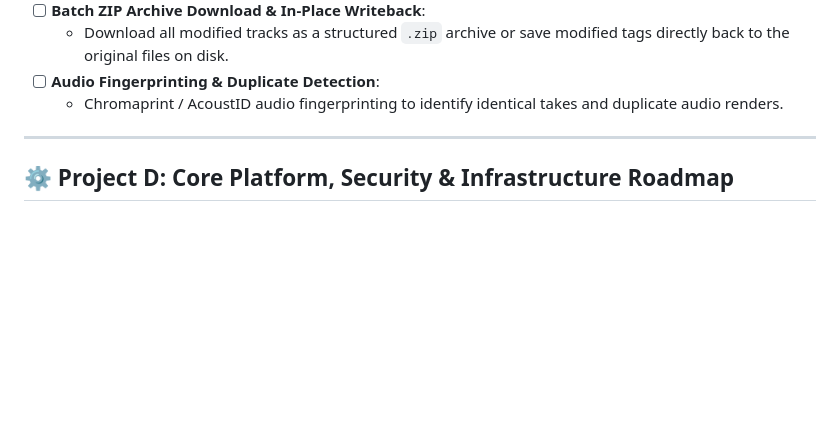
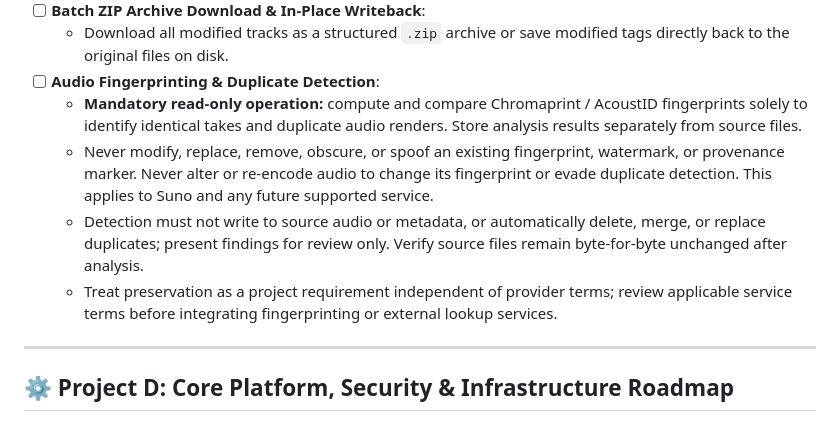
Before and after one commit to darktekmafia/MP3MetaFix, a Markdown page: ROADMAP.md, the part around the change. Rendered like a GitHub page; blank space fills up the shorter version.

Commit message:
docs: promote read-only fingerprinting requirement from development
Promotes documentation change 052fc7f only; unreleased migration code remains on development.

```diff
--- a/ROADMAP.md
+++ b/ROADMAP.md
@@ -175,7 +175,10 @@ The **Gateway Hub** is the compact front door for choosing a workspace. Detailed
 - [ ] **Batch ZIP Archive Download & In-Place Writeback**:
   - Download all modified tracks as a structured `.zip` archive or save modified tags directly back to the original files on disk.
 - [ ] **Audio Fingerprinting & Duplicate Detection**:
-  - Chromaprint / AcoustID audio fingerprinting to identify identical takes and duplicate audio renders.
+  - **Mandatory read-only operation:** compute and compare Chromaprint / AcoustID fingerprints solely to identify identical takes and duplicate audio renders. Store analysis results separately from source files.
+  - Never modify, replace, remove, obscure, or spoof an existing fingerprint, watermark, or provenance marker. Never alter or re-encode audio to change its fingerprint or evade duplicate detection. This applies to Suno and any future supported service.
+  - Detection must not write to source audio or metadata, or automatically delete, merge, or replace duplicates; present findings for review only. Verify source files remain byte-for-byte unchanged after analysis.
+  - Treat preservation as a project requirement independent of provider terms; review applicable service terms before integrating fingerprinting or external lookup services.
 
 ---
 
```
Also changed, not shown: CHANGELOG.md (+1 -0 lines).
